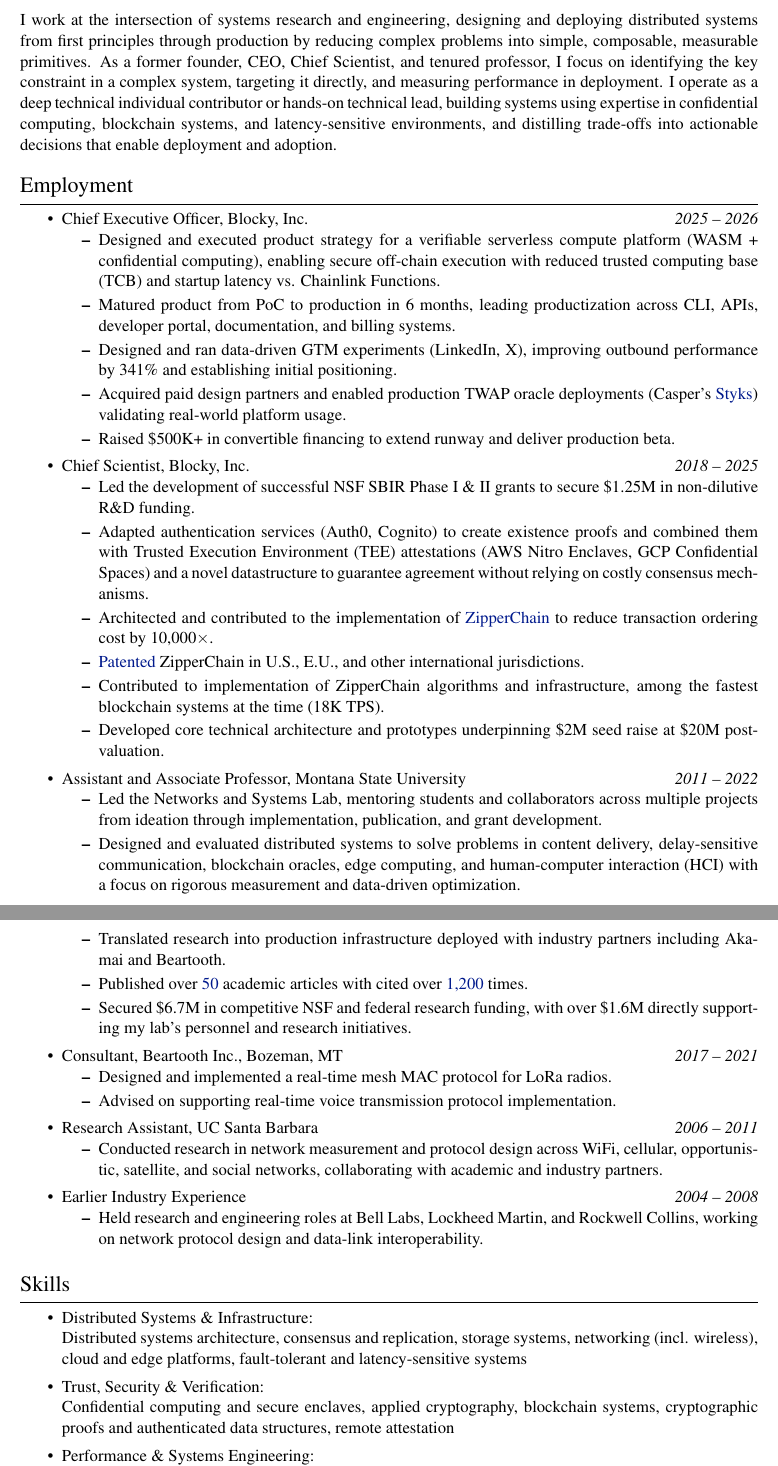
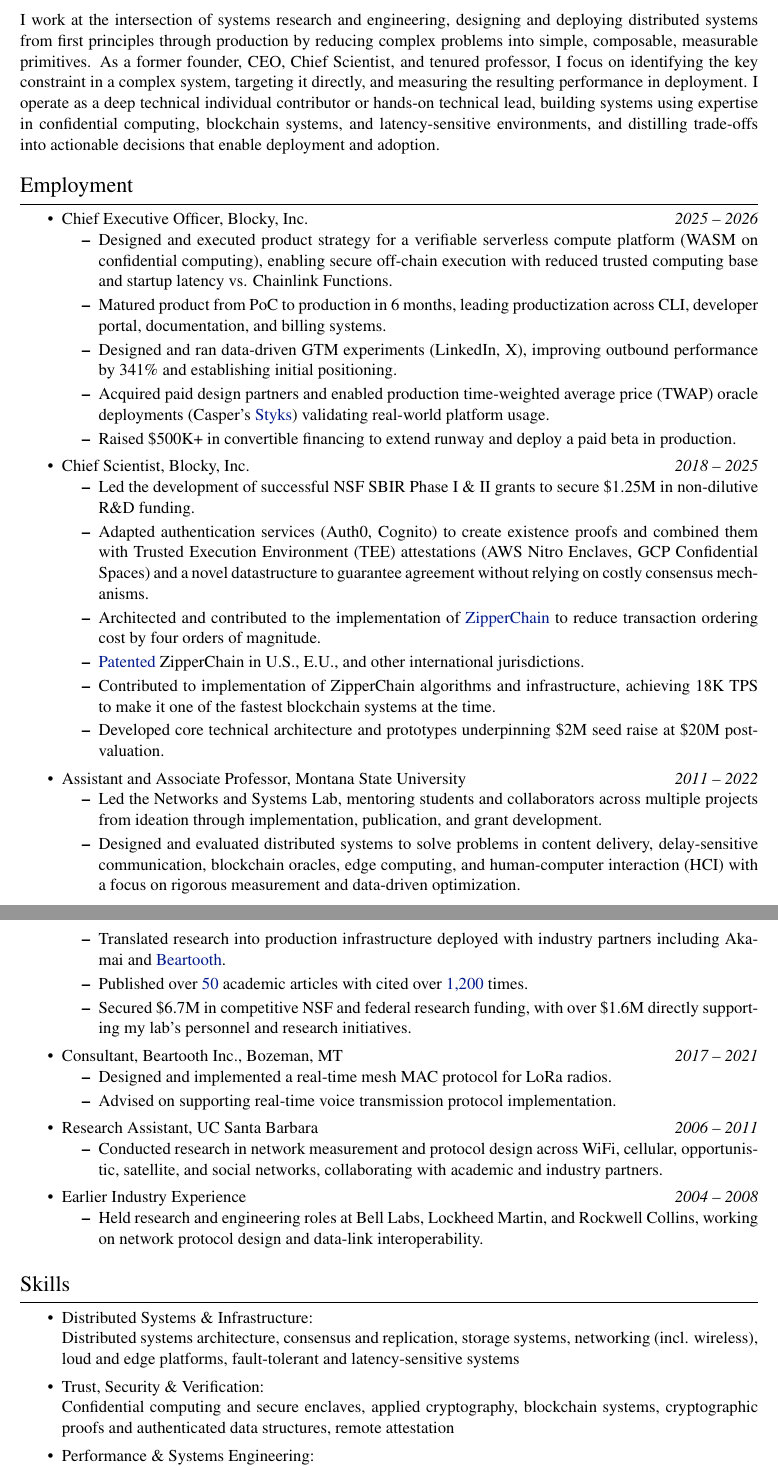
Before and after one commit to mwittie/cv, a LaTeX document (main.tex, which reads employment.tex, positioning.tex, skills.tex): two parts of pages 1 and 2 of 2, joined at a grey line, cut so that both start at the same text. Compiled offline with pdfLaTeX.

Commit message:
Refine language

```diff
--- a/employment.tex
+++ b/employment.tex
@@ -7,16 +7,16 @@
       \hfill {\it 2025 -- 2026}
 
       \begin{itemize}
-      \item Designed and executed product strategy for a verifiable serverless compute platform (WASM + confidential computing),
-            enabling secure off-chain execution with reduced trusted computing base (TCB) and startup latency vs. Chainlink Functions.
+      \item Designed and executed product strategy for a verifiable serverless compute platform (WASM on confidential computing),
+            enabling secure off-chain execution with reduced trusted computing base and startup latency vs. Chainlink Functions.
 
-      \item Matured product from PoC to production in 6 months, leading productization across CLI, APIs, developer portal, documentation, and billing systems.
+      \item Matured product from PoC to production in 6 months, leading productization across CLI, developer portal, documentation, and billing systems.
 
       \item Designed and ran data-driven GTM experiments (LinkedIn, X), improving outbound performance by 341\% and establishing initial positioning.
 
-      \item Acquired paid design partners and enabled production TWAP oracle deployments~(Casper's \href{https://web.archive.org/web/20251112225628/https://styks.odra.dev/}{Styks}) validating real-world platform usage.
+      \item Acquired paid design partners and enabled production time-weighted average price~(TWAP) oracle deployments~(Casper's \href{https://web.archive.org/web/20251112225628/https://styks.odra.dev/}{Styks}) validating real-world platform usage.
 
-      \item Raised \$500K+ in convertible financing to extend runway and deliver production beta.
+      \item Raised \$500K+ in convertible financing to extend runway and deploy a paid beta in production.
       \end{itemize}
 
       % We also prototyped the use our tooling for verifiable MCP tool integrations, enabling AI agents to invoke external services with cryptographic guarantees of integrity.
@@ -29,11 +29,11 @@
 
 	  \item Adapted authentication services (Auth0, Cognito) to create existence proofs and combined them with Trusted Execution Environment (TEE) attestations (AWS Nitro Enclaves, GCP Confidential Spaces) and a novel datastructure to guarantee agreement without relying on costly consensus mechanisms.
 
-      \item Architected and contributed to the implementation of \href{https://blocky.rocks/whitepaper}{ZipperChain} to reduce transaction ordering cost by 10,000$\times$.
+      \item Architected and contributed to the implementation of \href{https://blocky.rocks/whitepaper}{ZipperChain} to reduce transaction ordering cost by four orders of magnitude.
 
       \item \href{https://patents.google.com/patent/US20230179435A1/}{Patented} ZipperChain in U.S., E.U., and other international jurisdictions.
 
-      \item Contributed to implementation of ZipperChain algorithms and infrastructure, among the fastest blockchain systems at the time (18K TPS).
+      \item Contributed to implementation of ZipperChain algorithms and infrastructure, achieving 18K TPS to make it one of the fastest blockchain systems at the time.
 
       \item Developed core technical architecture and prototypes underpinning \$2M seed raise at \$20M post-valuation.
       \end{itemize}
@@ -47,7 +47,7 @@
 
       \item Designed and evaluated distributed systems to solve problems in content delivery, delay-sensitive communication, blockchain oracles, edge computing, and human-computer interaction~(HCI) with a focus on rigorous measurement and data-driven optimization.
 
-	  \item Translated research into production infrastructure deployed with industry partners including Akamai and Beartooth.
+	  \item Translated research into production infrastructure deployed with industry partners including Akamai and \href{https://beartooth.com/}{Beartooth}.
 
 	  \item Published over \href{https://mwittie.io/publications/}{50} academic articles with cited over \href{https://scholar.google.com/citations?user=jald9mcAAAAJ}{1,200} times.
 
--- a/positioning.tex
+++ b/positioning.tex
@@ -1,6 +1,6 @@
 \noindent
 I work at the intersection of systems research and engineering, designing and deploying distributed systems from first principles through production by reducing complex problems into simple, composable, measurable primitives.
-As a former founder, CEO, Chief Scientist, and tenured professor, I focus on identifying the key constraint in a complex system, targeting it directly, and measuring performance in deployment.
+As a former founder, CEO, Chief Scientist, and tenured professor, I focus on identifying the key constraint in a complex system, targeting it directly, and measuring the resulting performance in deployment.
 I operate as a deep technical individual contributor or hands-on technical lead,
 building systems
 using expertise in confidential computing, blockchain systems, and latency-sensitive environments,
--- a/skills.tex
+++ b/skills.tex
@@ -6,7 +6,7 @@
 \begin{itemize}
   \item Distributed Systems \& Infrastructure: \\
         Distributed systems architecture, consensus and replication, storage systems,
-        networking (incl. wireless), cloud and edge platforms, fault-tolerant
+        networking (incl.  wireless),  loud and edge platforms, fault-tolerant
         and latency-sensitive systems
 
   \item Trust, Security \& Verification: \\
@@ -16,8 +16,7 @@
         remote attestation
 
   \item Performance \& Systems Engineering: \\
-        Performance measurement and benchmarking, profiling, system optimization,
-        workload characterization, experimental system evaluation
+        Performance measurement, system optimization, experimental design and evaluation
 
   \item Production Systems \& Developer Platforms: \\
         Design and productization of distributed systems,
```
Also changed, not shown: skills.tex (3 more changed lines).
